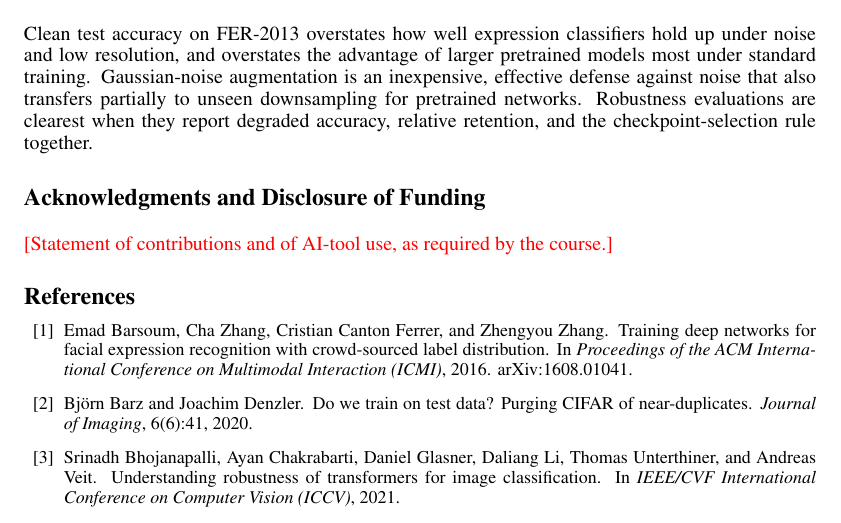
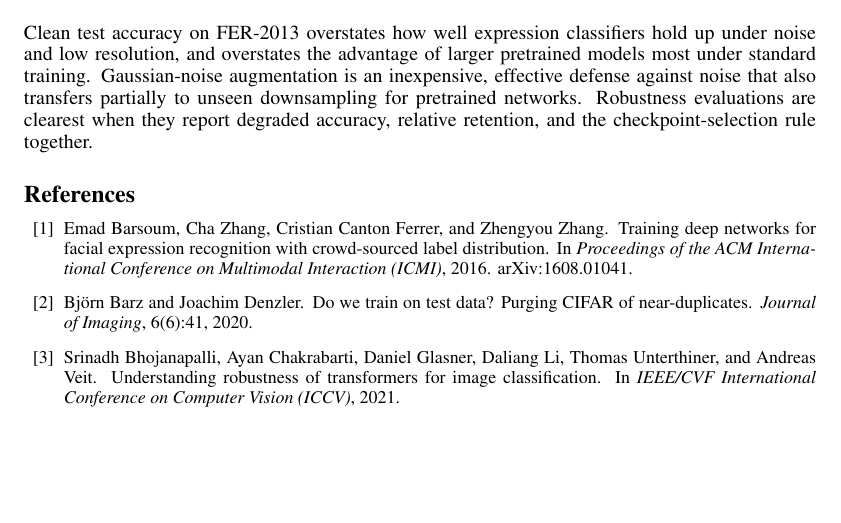
Before and after one commit to alyfic240/STOR566-Group-Project, a LaTeX paper (paper/main.tex): part of page 8 of 14, cut so that both start at the same text, the shorter picture padded with empty space. Compiled offline with pdfLaTeX.

Commit message:
Paper: remove Acknowledgments placeholder, clean stale repo notes, recompile final PDF

```diff
--- a/paper/main.tex
+++ b/paper/main.tex
@@ -16,7 +16,6 @@
 \usepackage{graphicx}
 
 \input{generated/numbers.tex}
-\newcommand{\pending}[1]{\textcolor{red}{[#1]}}
 \newcommand{\pp}{\,pp}
 
 \title{Facial-Expression Classification under Image Degradation}
@@ -440,10 +439,6 @@ an inexpensive, effective defense against noise that also transfers partially to
 networks. Robustness evaluations are clearest when they report degraded accuracy, relative retention, and the
 checkpoint-selection rule together.
 
-\begin{ack}
-\pending{Statement of contributions and of AI-tool use, as required by the course.}
-\end{ack}
-
 {\small
 \bibliographystyle{plainnat}
 \bibliography{references}
```
Also changed, not shown: paper/references.bib (+1 -1 lines), README.md, paper/main.pdf.
